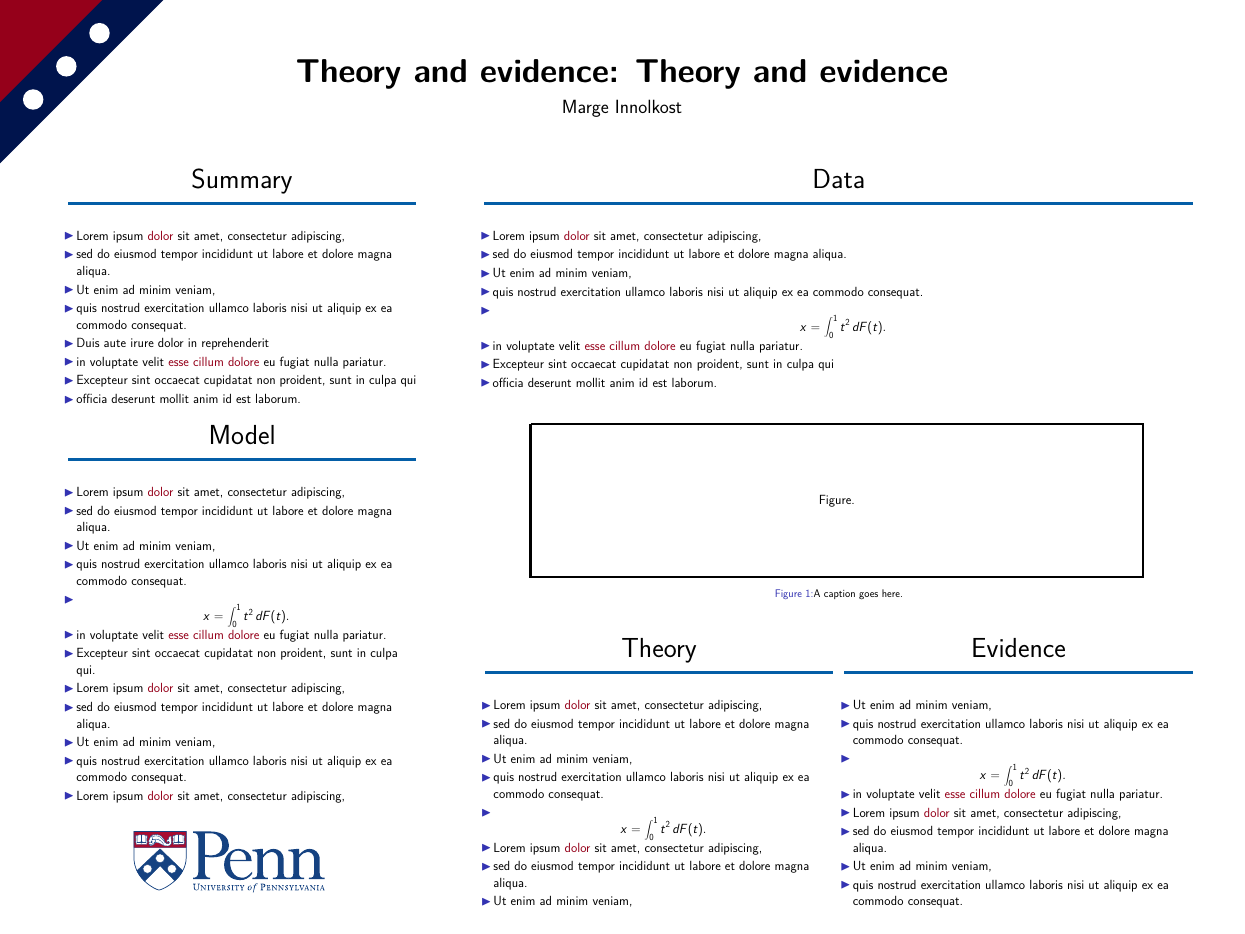
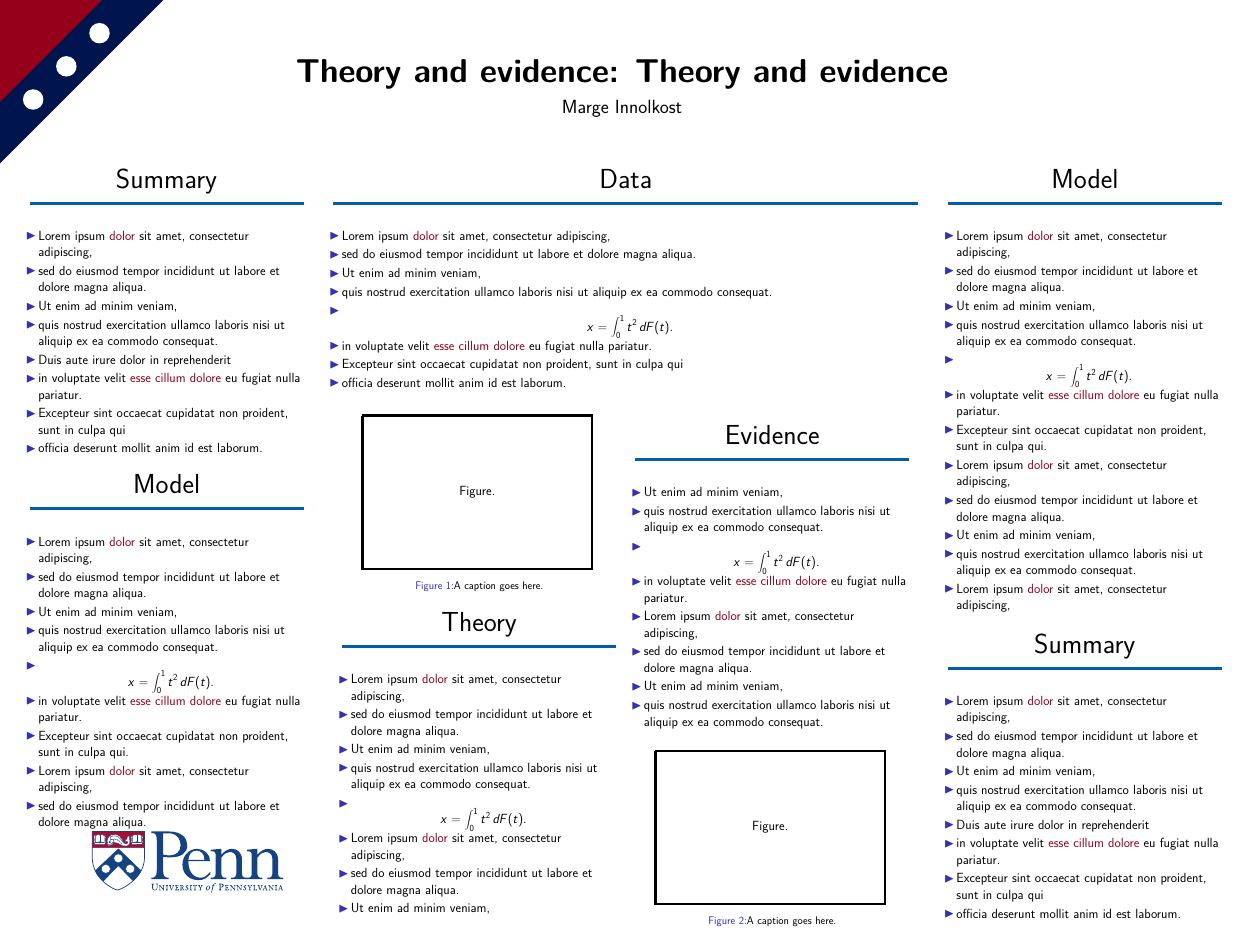
Before and after one commit to PennEcon/penn-poster, a LaTeX poster (poster.tex): the whole page. Compiled offline with pdfLaTeX.

Commit message:
More complicated example layout

```diff
--- a/poster.tex
+++ b/poster.tex
@@ -16,8 +16,8 @@
 \setlength{\paperwidth}{48in} % A0 width: 46.8in
 \setlength{\paperheight}{36in} % A0 height: 33.1in
 \setlength{\sepwid}{0.024\paperwidth} % Separation width (white space) between columns
-\setlength{\onecolwid}{0.28\paperwidth} % Width of one column
-\setlength{\twocolwid}{0.57\paperwidth} % Width of two columns
+\setlength{\onecolwid}{0.22\paperwidth} % Width of one column
+\setlength{\twocolwid}{0.47\paperwidth} % Width of two columns
 \setlength{\topmargin}{-0.5in} % Reduce the top margin size
 
 % Required for including images
@@ -93,6 +81,14 @@
 
       \begin{columns}[t]
         \begin{column}{\onecolwid}
+          \begin{figure}
+            \begin{tikzpicture}[scale=3.75]
+              \draw[line width = 0.1in] (0, 4) -- (0, 0) -- (6, 0) -- (6, 4) -- (0, 4);
+              \node at (3, 2) {Figure.};
+            \end{tikzpicture}
+            \label{fig:pic}
+            \caption{A caption goes here.}
+          \end{figure}
           \begin{block}{Theory}
             \begin{itemize}
               \item Lorem ipsum \alert{dolor} sit amet, consectetur adipiscing,
@@ -119,13 +115,54 @@
               \item quis nostrud exercitation ullamco laboris nisi ut aliquip ex ea commodo consequat.
             \end{itemize}
           \end{block}
+          \vskip1cm
+          \begin{figure}
+            \begin{tikzpicture}[scale=3.75]
+              \draw[line width = 0.1in] (0, 4) -- (0, 0) -- (6, 0) -- (6, 4) -- (0, 4);
+              \node at (3, 2) {Figure.};
+            \end{tikzpicture}
+            \label{fig:pic}
+            \caption{A caption goes here.}
+          \end{figure}
         \end{column}
       \end{columns}
     \end{column}
+    \begin{column}{\sepwid}\end{column}
+      \begin{column}{\onecolwid}
+        \begin{block}{Model}
+          \begin{itemize}
+            \item Lorem ipsum \alert{dolor} sit amet, consectetur adipiscing,
+            \item sed do eiusmod tempor incididunt ut labore et dolore magna aliqua.
+            \item Ut enim ad minim veniam,
+            \item quis nostrud exercitation ullamco laboris nisi ut aliquip ex ea commodo consequat.
+            \item $$x = \int_0^1 t^2 \,dF(t).$$
+            \item in voluptate velit \alert{esse cillum dolore} eu fugiat nulla pariatur.
+            \item Excepteur sint occaecat cupidatat non proident, sunt in culpa qui.
+            \item Lorem ipsum \alert{dolor} sit amet, consectetur adipiscing,
+            \item sed do eiusmod tempor incididunt ut labore et dolore magna aliqua.
+            \item Ut enim ad minim veniam,
+            \item quis nostrud exercitation ullamco laboris nisi ut aliquip ex ea commodo consequat.
+            \item Lorem ipsum \alert{dolor} sit amet, consectetur adipiscing,
+          \end{itemize}
+        \end{block}
+        \begin{block}{Summary}
+          \begin{itemize}
+            \item Lorem ipsum \alert{dolor} sit amet, consectetur adipiscing,
+            \item sed do eiusmod tempor incididunt ut labore et dolore magna aliqua.
+            \item Ut enim ad minim veniam,
+            \item quis nostrud exercitation ullamco laboris nisi ut aliquip ex ea commodo consequat.
+            \item Duis aute irure dolor in reprehenderit
+            \item in voluptate velit \alert{esse cillum dolore} eu fugiat nulla pariatur.
+            \item Excepteur sint occaecat cupidatat non proident, sunt in culpa qui
+            \item officia deserunt mollit anim id est laborum.
+          \end{itemize}
+        \end{block}
+      \end{column}
+
   \end{columns}
 
   % The penn logo
-  \begin{textblock}{10}(1.75, 15.5)
+  \begin{textblock}{10}(1.2, 15.5)
    \includegraphics[scale=2]{penn}
   \end{textblock}
 
```
Also changed, not shown: poster.tex (12 more changed lines).
